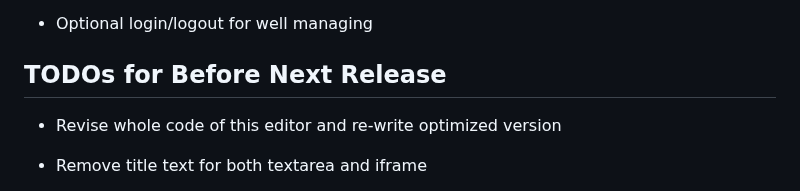
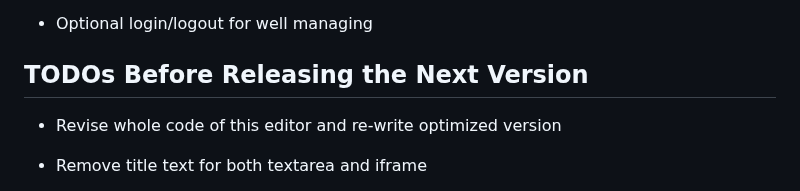
Before and after one commit to mahfuz225bd/trycode, a Markdown page: README.md, the part around the change. Rendered like a GitHub page.

Commit message:
updated title

```diff
--- a/README.md
+++ b/README.md
@@ -124,7 +124,7 @@ Here are some features that I plan to include for the future releases:
 
 - Optional login/logout for well managing
 
-## TODOs for Before Next Release
+## TODOs Before Releasing the Next Version
 
 - Revise whole code of this editor and re-write optimized version
 
```
